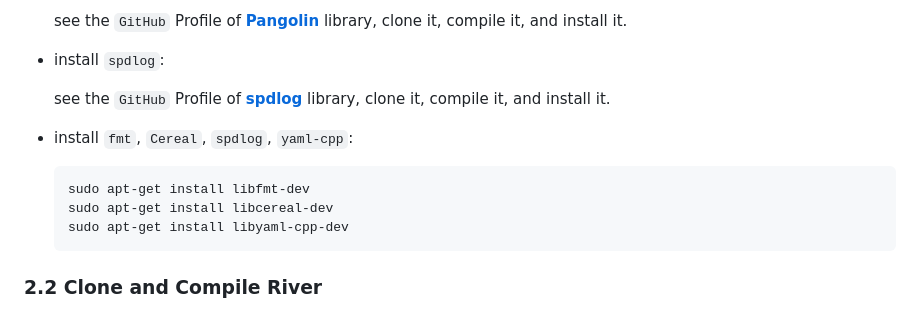
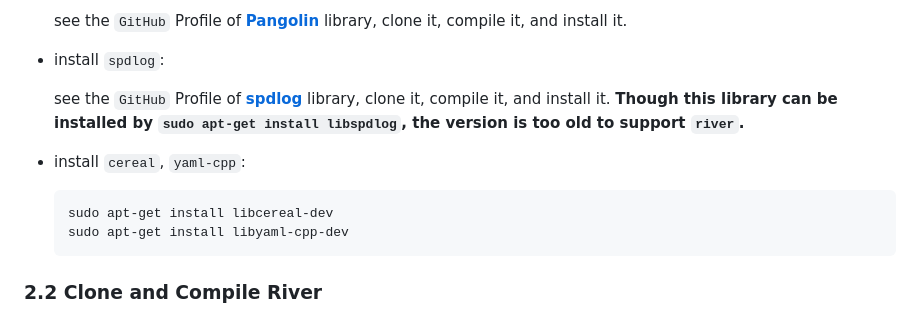
Before and after one commit to Unsigned-Long/River, a Markdown page: readme.md, the part around the change. GitHub-like rendering.

Commit message:
refine readme

````diff
--- a/readme.md
+++ b/readme.md
@@ -68,12 +68,11 @@ Our accompanying videos are now available on **YouTube** (click below images to
 
 + install `spdlog`:
 
-  see the `GitHub` Profile of **[spdlog](https://github.com/gabime/spdlog.git)** library, clone it, compile it, and install it.
+  see the `GitHub` Profile of **[spdlog](https://github.com/gabime/spdlog.git)** library, clone it, compile it, and install it. **Though this library can be installed by `sudo apt-get install libspdlog`, the version is too old to support `river`.**
 
-+ install `fmt`, `Cereal`, `spdlog`, `yaml-cpp`:
++ install `cereal`, `yaml-cpp`:
 
   ```bash
-  sudo apt-get install libfmt-dev
   sudo apt-get install libcereal-dev
   sudo apt-get install libyaml-cpp-dev
   ```
````
